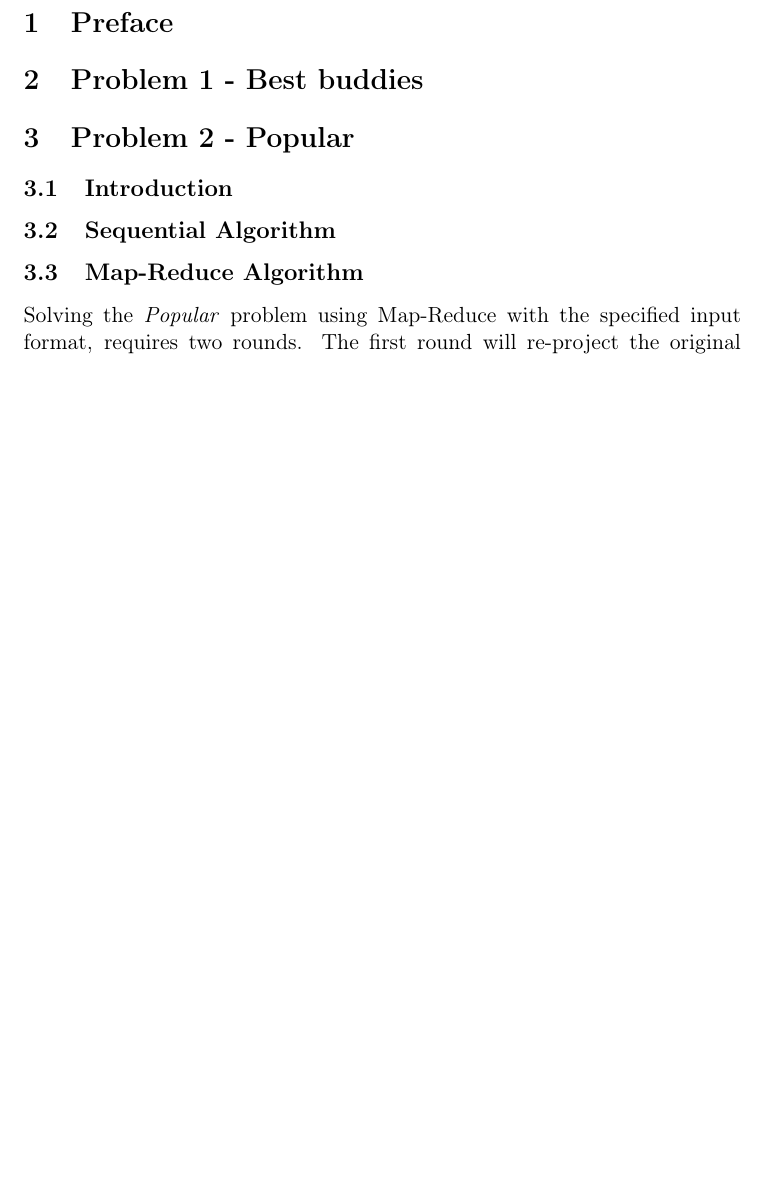
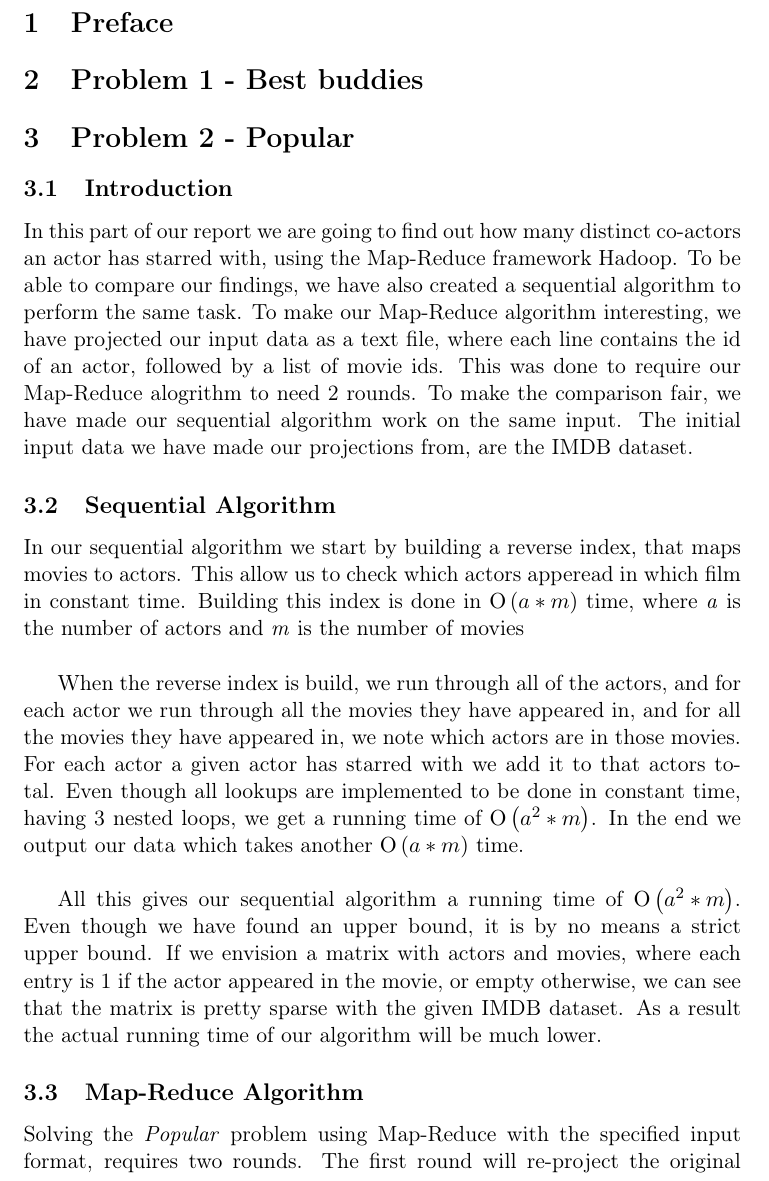
Before and after one commit to bagvendt/SAD2_Project, a LaTeX paper (report/rapport.tex): part of page 2 of 3, cut so that both start at the same text, the shorter picture padded with empty space. Compiled offline with pdfLaTeX.

Commit message:
Written intro and about seq algorithm

```diff
--- a/report/rapport.tex
+++ b/report/rapport.tex
@@ -19,6 +19,7 @@
 \usepackage{color}
 \usepackage[T1]{fontenc}
 \usepackage{fixltx2e}
+\newcommand{\BigO}[1]{\ensuremath{\operatorname{O}\left(#1\right)}}
 
 \bibliographystyle{plain}
 \begin{document}
@@ -38,9 +39,13 @@ Lolleren abstract
 
 \section{Problem 2 - Popular}
 \subsection{Introduction}
-%RDAM
+In this part of our report we are going to find out how many distinct co-actors an actor has starred with, using the Map-Reduce framework Hadoop. To be able to compare our findings, we have also created a sequential algorithm to perform the same task. To make our Map-Reduce algorithm interesting, we have projected our input data as a text file, where each line contains the id of an actor, followed by a list of movie ids. This was done to require our Map-Reduce alogrithm to need 2 rounds. To make the comparison fair, we have made our sequential algorithm work on the same input. The initial input data we have made our projections from, are the IMDB dataset.
 \subsection{Sequential Algorithm}
-%RDAM
+In our sequential algorithm we start by building a reverse index, that maps movies to actors. This allow us to check which actors apperead in which film in constant time. Building this index is done in \BigO{a*m} time, where \emph{a} is the number of actors and \emph{m} is the number of movies\\
+
+When the reverse index is build, we run through all of the actors, and for each actor we run through all the movies they have appeared in, and for all the movies they have appeared in, we note which actors are in those movies. For each actor a given actor has starred with we add it to that actors total. Even though all lookups are implemented to be done in constant time,  having 3 nested loops, we get a running time of \BigO{a^2*m}. In the end we output our data which takes another \BigO{a*m} time.\\
+
+All this gives our sequential algorithm a running time of \BigO{a^2*m}. Even though we have found an upper bound, it is by no means a strict upper bound. If we envision a matrix with actors and movies, where each entry is 1 if the actor appeared in the movie, or empty otherwise, we can see that the matrix is pretty sparse with the given IMDB dataset. As a result the actual running time of our algorithm will be much lower.
 \subsection{Map-Reduce Algorithm}
 %MLFA
 Solving the \emph{Popular} problem using Map-Reduce with the specified input format, requires two rounds. The first round will re-project the original input, while the second round will count the number of unique pairings of actors.
```
